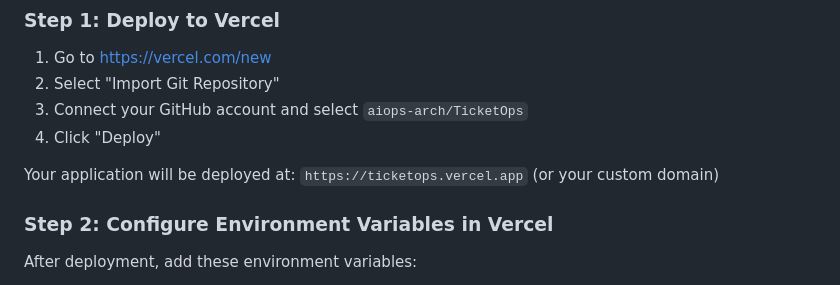
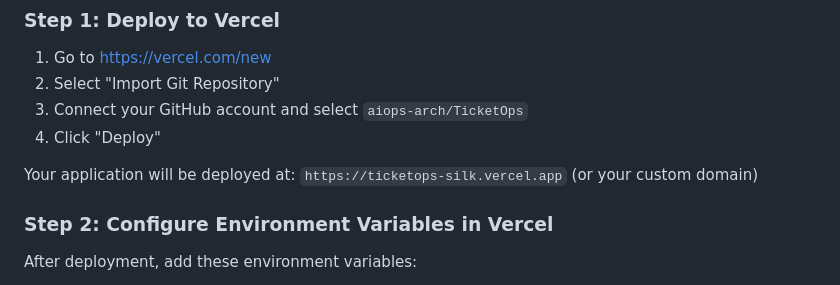
Before and after one commit to aiops-arch/TicketOps, a Markdown page: DEPLOYMENT.md, the part around the change. Rendered like a GitHub page.

```diff
--- a/DEPLOYMENT.md
+++ b/DEPLOYMENT.md
@@ -14,7 +14,7 @@
 3. Connect your GitHub account and select `aiops-arch/TicketOps`
 4. Click "Deploy"
 
-Your application will be deployed at: `https://ticketops.vercel.app` (or your custom domain)
+Your application will be deployed at: `https://ticketops-silk.vercel.app` (or your custom domain)
 
 ### Step 2: Configure Environment Variables in Vercel
 
```
Also changed, not shown: DEPLOYMENT_SUMMARY.md (+1 -1 lines), README_QUICK_START.md (+1 -1 lines).
